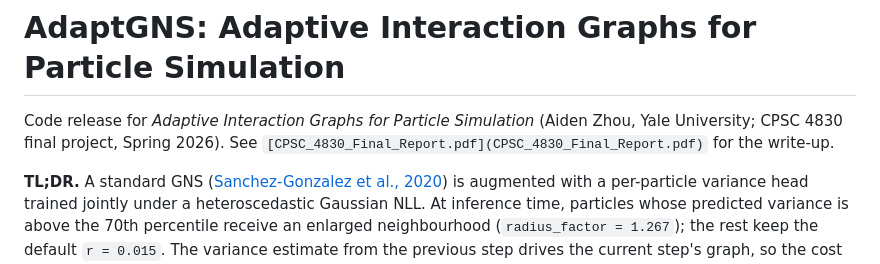
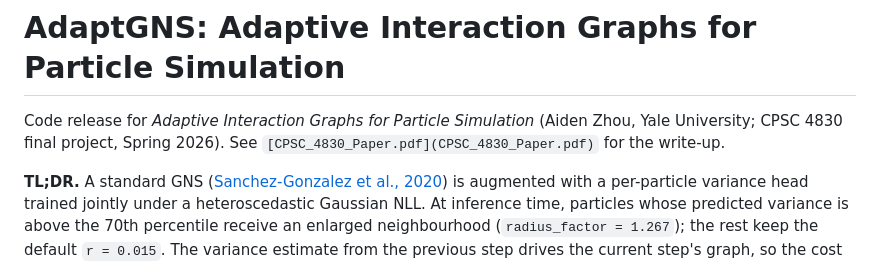
Before and after one commit to aidenzhou8/AdaptGNS, a Markdown page: README.md, the part around the change. GitHub-like rendering.

```diff
--- a/README.md
+++ b/README.md
@@ -2,7 +2,7 @@
 
 Code release for *Adaptive Interaction Graphs for Particle Simulation* (Aiden
 Zhou, Yale University; CPSC 4830 final project, Spring 2026).
-See `[CPSC_4830_Final_Report.pdf](CPSC_4830_Final_Report.pdf)` for the
+See `[CPSC_4830_Paper.pdf](CPSC_4830_Paper.pdf)` for the
 write-up.
 
 **TL;DR.** A standard GNS ([Sanchez-Gonzalez et al., 2020](https://arxiv.org/abs/2002.09405))
```
